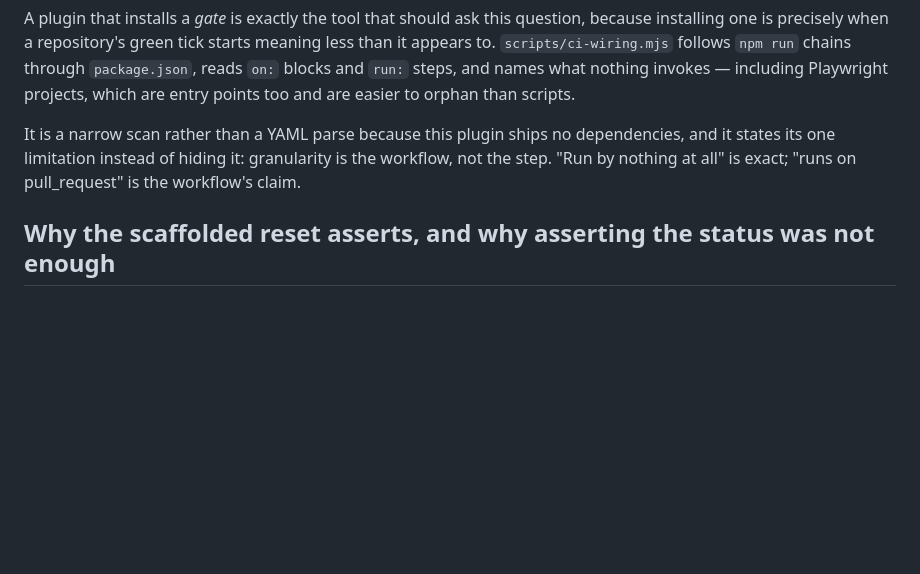
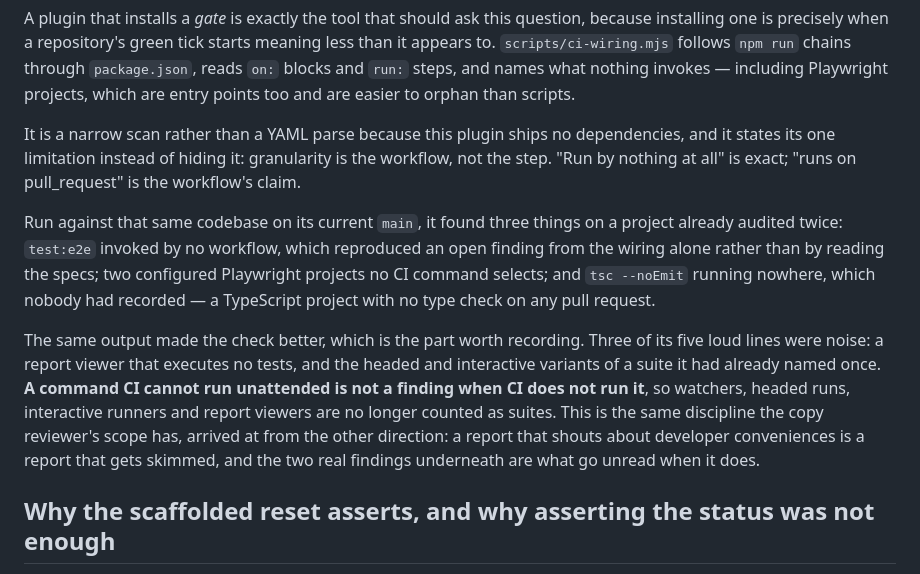
Before and after one commit to DeepSpringAI/tddbanking, a Markdown page: DESIGN.md, the part around the change. Rendered like a GitHub page; blank space fills up the shorter version.

Commit message:
Record the real-run validation of the CI-wiring check
DESIGN.md is where this repo keeps the why, and the narrowing in the previous
commit was a design decision made on field evidence rather than a tidy-up. The
rule it produced generalises: a command CI cannot run unattended is not a finding
when CI does not run it -- the same scope discipline the copy reviewer has,
arrived at from the other direction.

Co-Authored-By: Claude Opus 5 (1M context) <noreply@anthropic.com>
Claude-Session: https://claude.ai/code/session_01DexKsrXnjJ8GhAAQWEho4h

```diff
--- a/DESIGN.md
+++ b/DESIGN.md
@@ -497,6 +497,20 @@ It is a narrow scan rather than a YAML parse because this plugin ships no depend
 states its one limitation instead of hiding it: granularity is the workflow, not the step. "Run
 by nothing at all" is exact; "runs on pull_request" is the workflow's claim.
 
+Run against that same codebase on its current `main`, it found three things on a project already
+audited twice: `test:e2e` invoked by no workflow, which reproduced an open finding from the wiring
+alone rather than by reading the specs; two configured Playwright projects no CI command selects;
+and `tsc --noEmit` running nowhere, which nobody had recorded — a TypeScript project with no type
+check on any pull request.
+
+The same output made the check better, which is the part worth recording. Three of its five loud
+lines were noise: a report viewer that executes no tests, and the headed and interactive variants
+of a suite it had already named once. **A command CI cannot run unattended is not a finding when
+CI does not run it**, so watchers, headed runs, interactive runners and report viewers are no
+longer counted as suites. This is the same discipline the copy reviewer's scope has, arrived at
+from the other direction: a report that shouts about developer conveniences is a report that gets
+skimmed, and the two real findings underneath are what go unread when it does.
+
 ## Why the scaffolded reset asserts, and why asserting the status was not enough
 
 A `Before` hook fired `POST /api/test/reset` and never read the response. A new table with
```
